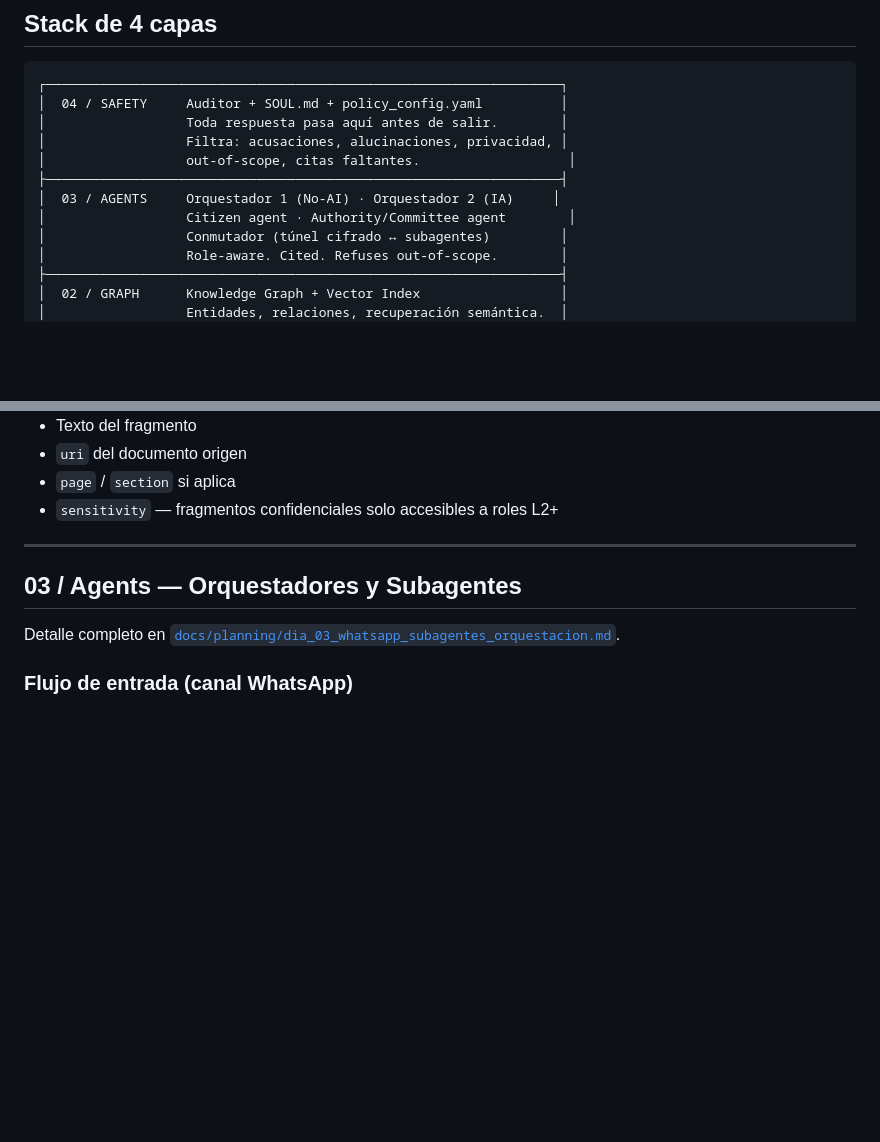
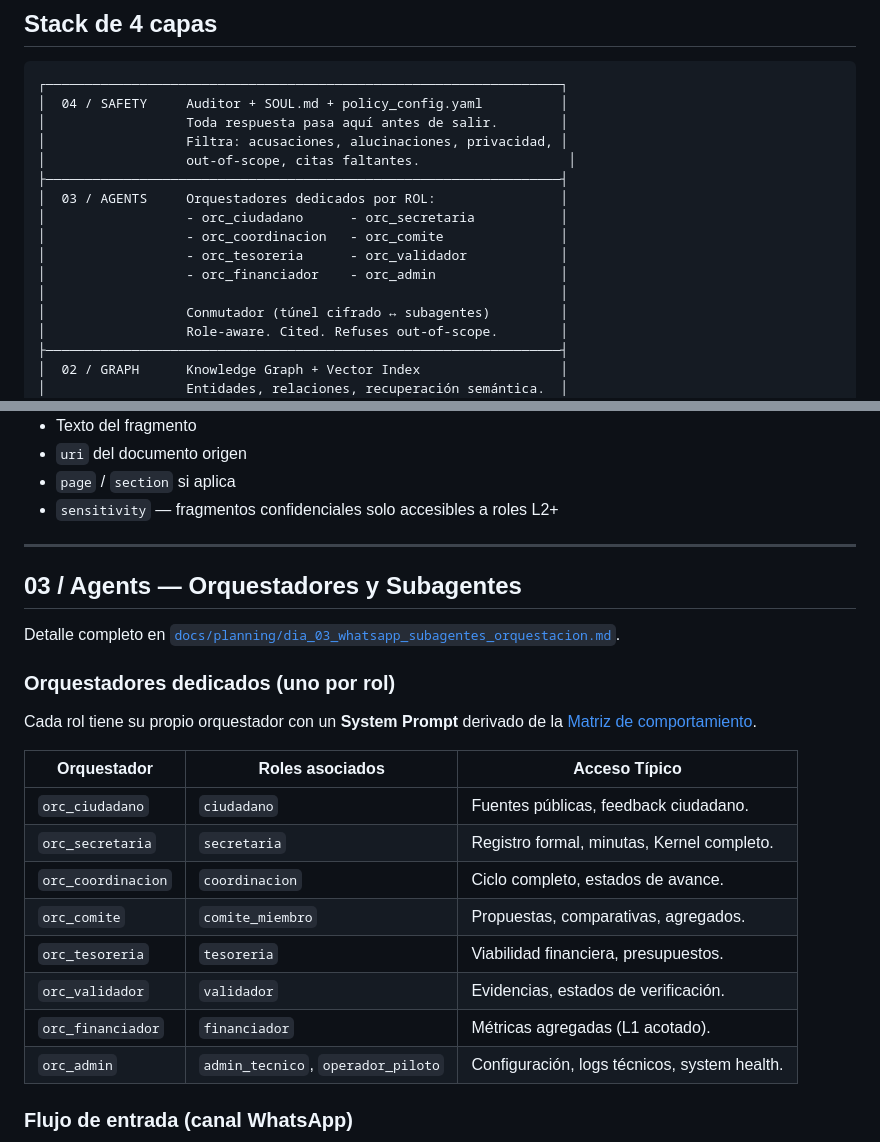
Before and after one commit to ariutokintumi/IAldea-org, a Markdown page: docs/architecture.md, 2 parts joined by grey strips. GitHub-like rendering; blank space fills up the shorter version.

````diff
--- a/docs/architecture.md
+++ b/docs/architecture.md
@@ -15,8 +15,12 @@
 │                  Filtra: acusaciones, alucinaciones, privacidad, │
 │                  out-of-scope, citas faltantes.                   │
 ├──────────────────────────────────────────────────────────────────┤
-│  03 / AGENTS     Orquestador 1 (No-AI) · Orquestador 2 (IA)     │
-│                  Citizen agent · Authority/Committee agent        │
+│  03 / AGENTS     Orquestadores dedicados por ROL:                │
+│                  - orc_ciudadano      - orc_secretaria           │
+│                  - orc_coordinacion   - orc_comite               │
+│                  - orc_tesoreria      - orc_validador            │
+│                  - orc_financiador    - orc_admin                │
+│                                                                  │
 │                  Conmutador (túnel cifrado ↔ subagentes)         │
 │                  Role-aware. Cited. Refuses out-of-scope.        │
 ├──────────────────────────────────────────────────────────────────┤
@@ -113,6 +117,21 @@ Cada fragmento de documento (chunk) se embeds y almacena en el índice vectorial
 
 Detalle completo en [`docs/planning/dia_03_whatsapp_subagentes_orquestacion.md`](planning/dia_03_whatsapp_subagentes_orquestacion.md).
 
+### Orquestadores dedicados (uno por rol)
+
+Cada rol tiene su propio orquestador con un **System Prompt** derivado de la [Matriz de comportamiento](docs/roles/matriz-comportamiento-por-rol.md).
+
+| Orquestador | Roles asociados | Acceso Típico |
+|---|---|---|
+| `orc_ciudadano` | `ciudadano` | Fuentes públicas, feedback ciudadano. |
+| `orc_secretaria` | `secretaria` | Registro formal, minutas, Kernel completo. |
+| `orc_coordinacion` | `coordinacion` | Ciclo completo, estados de avance. |
+| `orc_comite` | `comite_miembro` | Propuestas, comparativas, agregados. |
+| `orc_tesoreria` | `tesoreria` | Viabilidad financiera, presupuestos. |
+| `orc_validador` | `validador` | Evidencias, estados de verificación. |
+| `orc_financiador` | `financiador` | Métricas agregadas (L1 acotado). |
+| `orc_admin` | `admin_tecnico`, `operador_piloto` | Configuración, logs técnicos, system health. |
+
 ### Flujo de entrada (canal WhatsApp)
 
 ```mermaid
````
Also changed, not shown: other parts of docs/architecture.md (+8 -4 lines), docs/planning/dia_03_arquitectura_memoria.md (+8 -11 lines), docs/planning/dia_03_whatsapp_subagentes_orquestacion.md (+30 -51 lines).
